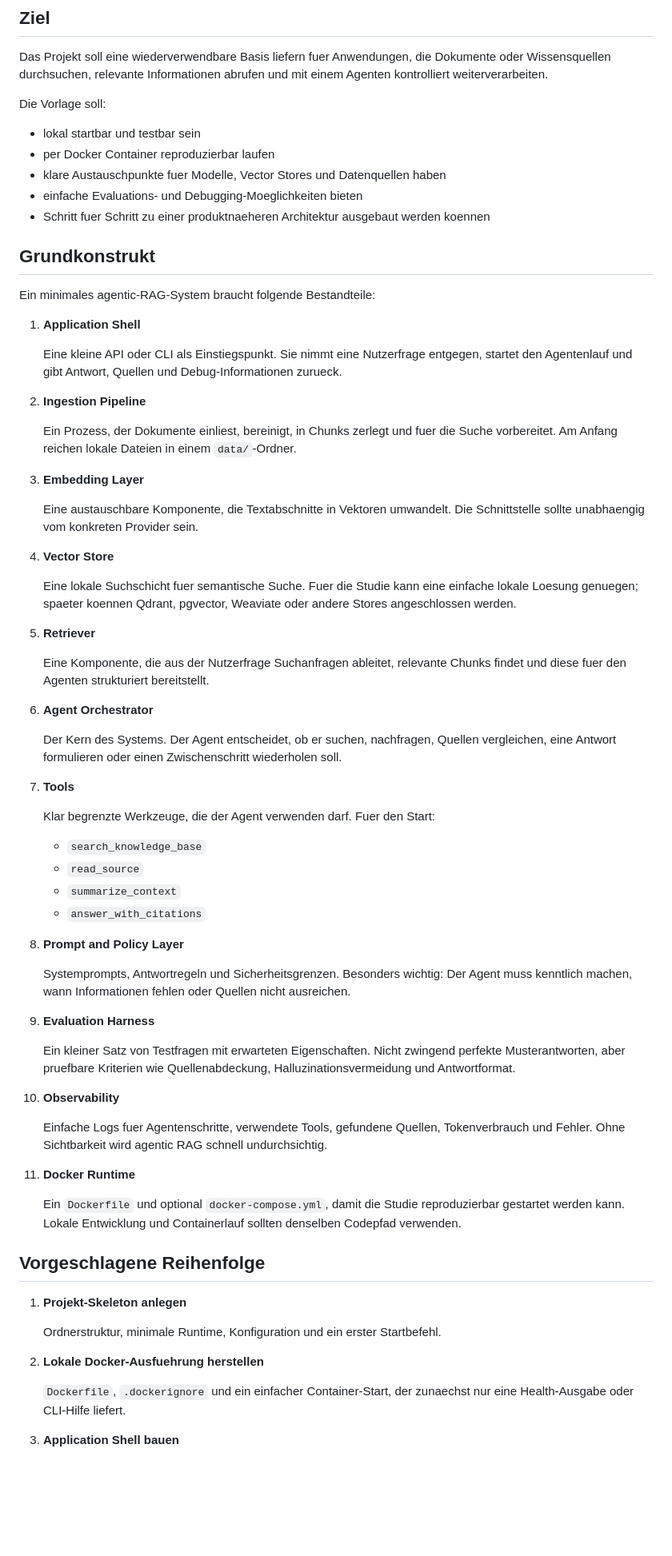
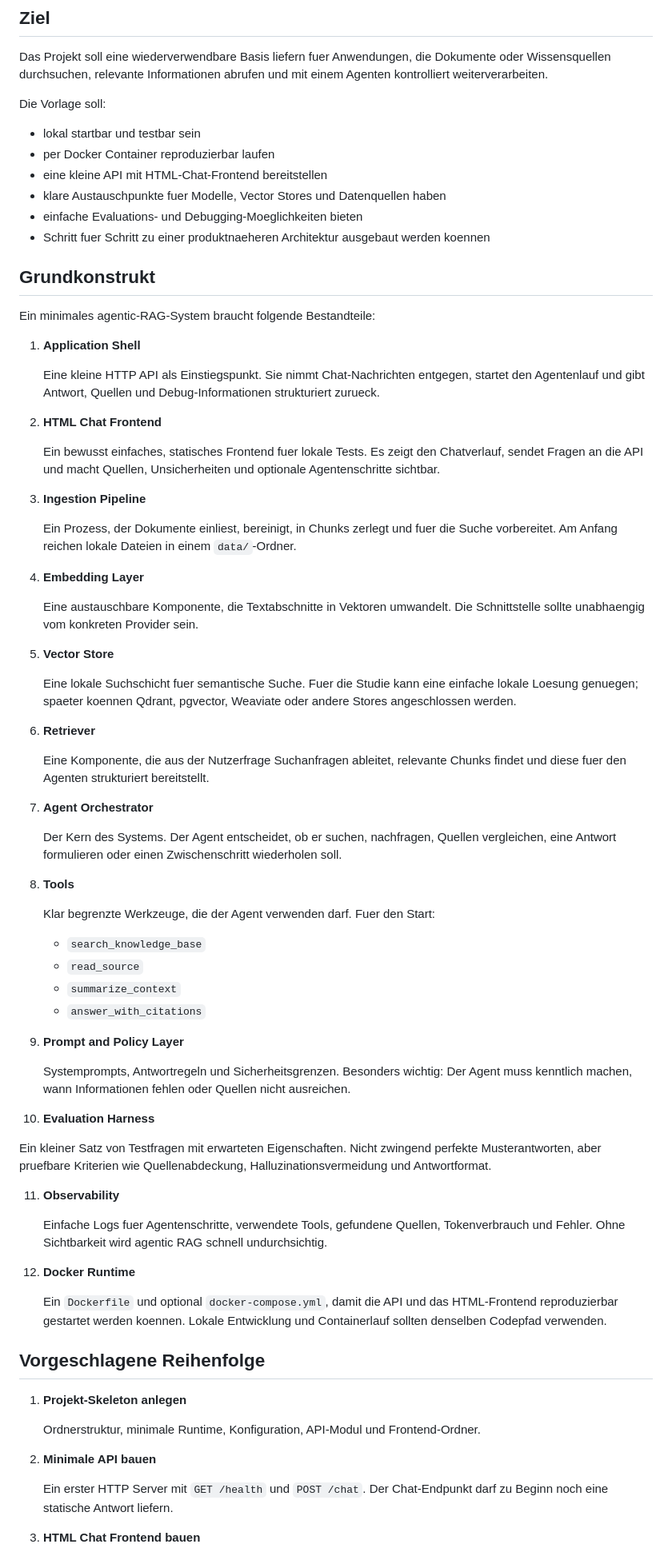
Before and after one commit to JensBekersch/buildbybricks, a Markdown page: README.md, the part around one of its changes. Shown at 80% size. GitHub-like rendering; blank space fills up the shorter version.

Commit message:
Plan API and HTML chat frontend

```diff
--- a/README.md
+++ b/README.md
@@ -10,6 +10,7 @@ Die Vorlage soll:
 
 - lokal startbar und testbar sein
 - per Docker Container reproduzierbar laufen
+- eine kleine API mit HTML-Chat-Frontend bereitstellen
 - klare Austauschpunkte fuer Modelle, Vector Stores und Datenquellen haben
 - einfache Evaluations- und Debugging-Moeglichkeiten bieten
 - Schritt fuer Schritt zu einer produktnaeheren Architektur ausgebaut werden koennen
@@ -20,29 +21,33 @@ Ein minimales agentic-RAG-System braucht folgende Bestandteile:
 
 1. **Application Shell**
 
-   Eine kleine API oder CLI als Einstiegspunkt. Sie nimmt eine Nutzerfrage entgegen, startet den Agentenlauf und gibt Antwort, Quellen und Debug-Informationen zurueck.
+   Eine kleine HTTP API als Einstiegspunkt. Sie nimmt Chat-Nachrichten entgegen, startet den Agentenlauf und gibt Antwort, Quellen und Debug-Informationen strukturiert zurueck.
 
-2. **Ingestion Pipeline**
+2. **HTML Chat Frontend**
+
+   Ein bewusst einfaches, statisches Frontend fuer lokale Tests. Es zeigt den Chatverlauf, sendet Fragen an die API und macht Quellen, Unsicherheiten und optionale Agentenschritte sichtbar.
+
+3. **Ingestion Pipeline**
 
    Ein Prozess, der Dokumente einliest, bereinigt, in Chunks zerlegt und fuer die Suche vorbereitet. Am Anfang reichen lokale Dateien in einem `data/`-Ordner.
 
-3. **Embedding Layer**
+4. **Embedding Layer**
 
    Eine austauschbare Komponente, die Textabschnitte in Vektoren umwandelt. Die Schnittstelle sollte unabhaengig vom konkreten Provider sein.
 
-4. **Vector Store**
+5. **Vector Store**
 
    Eine lokale Suchschicht fuer semantische Suche. Fuer die Studie kann eine einfache lokale Loesung genuegen; spaeter koennen Qdrant, pgvector, Weaviate oder andere Stores angeschlossen werden.
 
-5. **Retriever**
+6. **Retriever**
 
    Eine Komponente, die aus der Nutzerfrage Suchanfragen ableitet, relevante Chunks findet und diese fuer den Agenten strukturiert bereitstellt.
 
-6. **Agent Orchestrator**
+7. **Agent Orchestrator**
 
    Der Kern des Systems. Der Agent entscheidet, ob er suchen, nachfragen, Quellen vergleichen, eine Antwort formulieren oder einen Zwischenschritt wiederholen soll.
 
-7. **Tools**
+8. **Tools**
 
    Klar begrenzte Werkzeuge, die der Agent verwenden darf. Fuer den Start:
 
@@ -51,31 +56,31 @@ Ein minimales agentic-RAG-System braucht folgende Bestandteile:
    - `summarize_context`
    - `answer_with_citations`
 
-8. **Prompt and Policy Layer**
+9. **Prompt and Policy Layer**
 
    Systemprompts, Antwortregeln und Sicherheitsgrenzen. Besonders wichtig: Der Agent muss kenntlich machen, wann Informationen fehlen oder Quellen nicht ausreichen.
 
-9. **Evaluation Harness**
+10. **Evaluation Harness**
 
    Ein kleiner Satz von Testfragen mit erwarteten Eigenschaften. Nicht zwingend perfekte Musterantworten, aber pruefbare Kriterien wie Quellenabdeckung, Halluzinationsvermeidung und Antwortformat.
 
-10. **Observability**
+11. **Observability**
 
     Einfache Logs fuer Agentenschritte, verwendete Tools, gefundene Quellen, Tokenverbrauch und Fehler. Ohne Sichtbarkeit wird agentic RAG schnell undurchsichtig.
 
-11. **Docker Runtime**
+12. **Docker Runtime**
 
-    Ein `Dockerfile` und optional `docker-compose.yml`, damit die Studie reproduzierbar gestartet werden kann. Lokale Entwicklung und Containerlauf sollten denselben Codepfad verwenden.
+    Ein `Dockerfile` und optional `docker-compose.yml`, damit die API und das HTML-Frontend reproduzierbar gestartet werden koennen. Lokale Entwicklung und Containerlauf sollten denselben Codepfad verwenden.
 
 ## Vorgeschlagene Reihenfolge
 
 1. **Projekt-Skeleton anlegen**
 
-   Ordnerstruktur, minimale Runtime, Konfiguration und ein erster Startbefehl.
+   Ordnerstruktur, minimale Runtime, Konfiguration, API-Modul und Frontend-Ordner.
 
-2. **Lokale Docker-Ausfuehrung herstellen**
+2. **Minimale API bauen**
 
-   `Dockerfile`, `.dockerignore` und ein einfacher Container-Start, der zunaechst nur eine Health-Ausgabe oder CLI-Hilfe liefert.
+   Ein erster HTTP Server mit `GET /health` und `POST /chat`. Der Chat-Endpunkt darf zu Beginn noch eine statische Antwort liefern.
 
-3. **Application Shell bauen**
+3. **HTML Chat Frontend bauen**
 
```
Also changed, not shown: other parts of README.md (+21 -11 lines).
